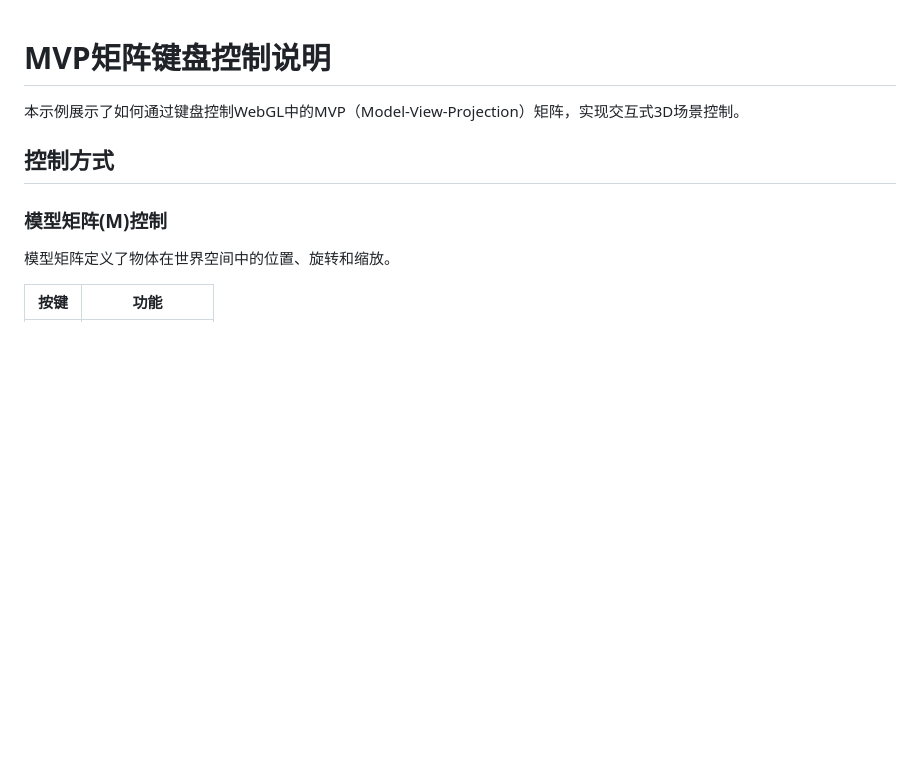
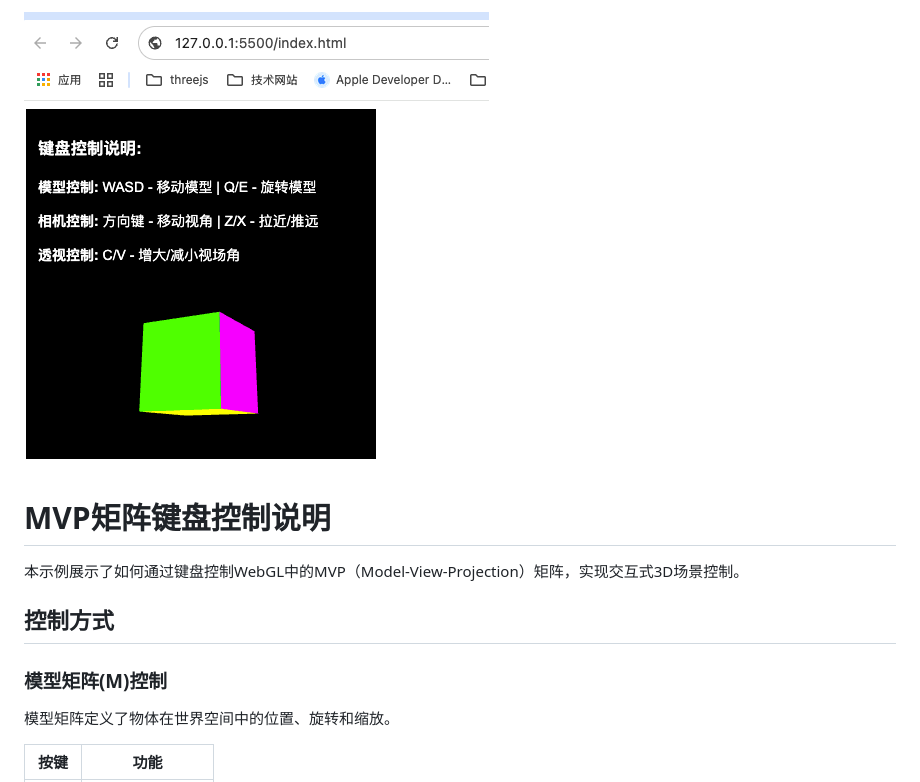
Before and after one commit to guiguihao/WebGL-MVP-Demo, a Markdown page: README.md, the part around the change. Drawn GitHub-style; pictures changed too: jp.png (added); blank space fills up the shorter version.

```diff
--- a/README.md
+++ b/README.md
@@ -1,3 +1,5 @@
+![WebGL MVP矩阵控制演示](jp.png)
+
 # MVP矩阵键盘控制说明
 
 本示例展示了如何通过键盘控制WebGL中的MVP（Model-View-Projection）矩阵，实现交互式3D场景控制。
```
